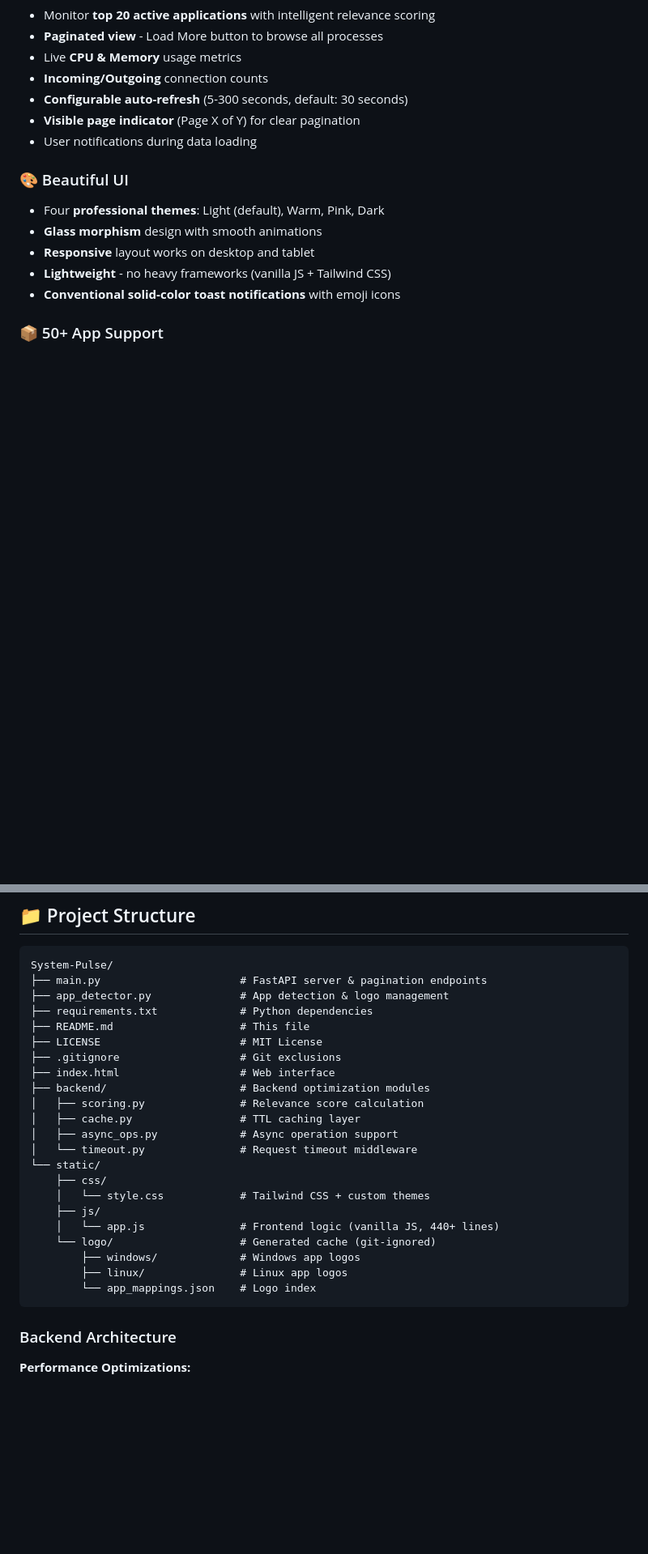
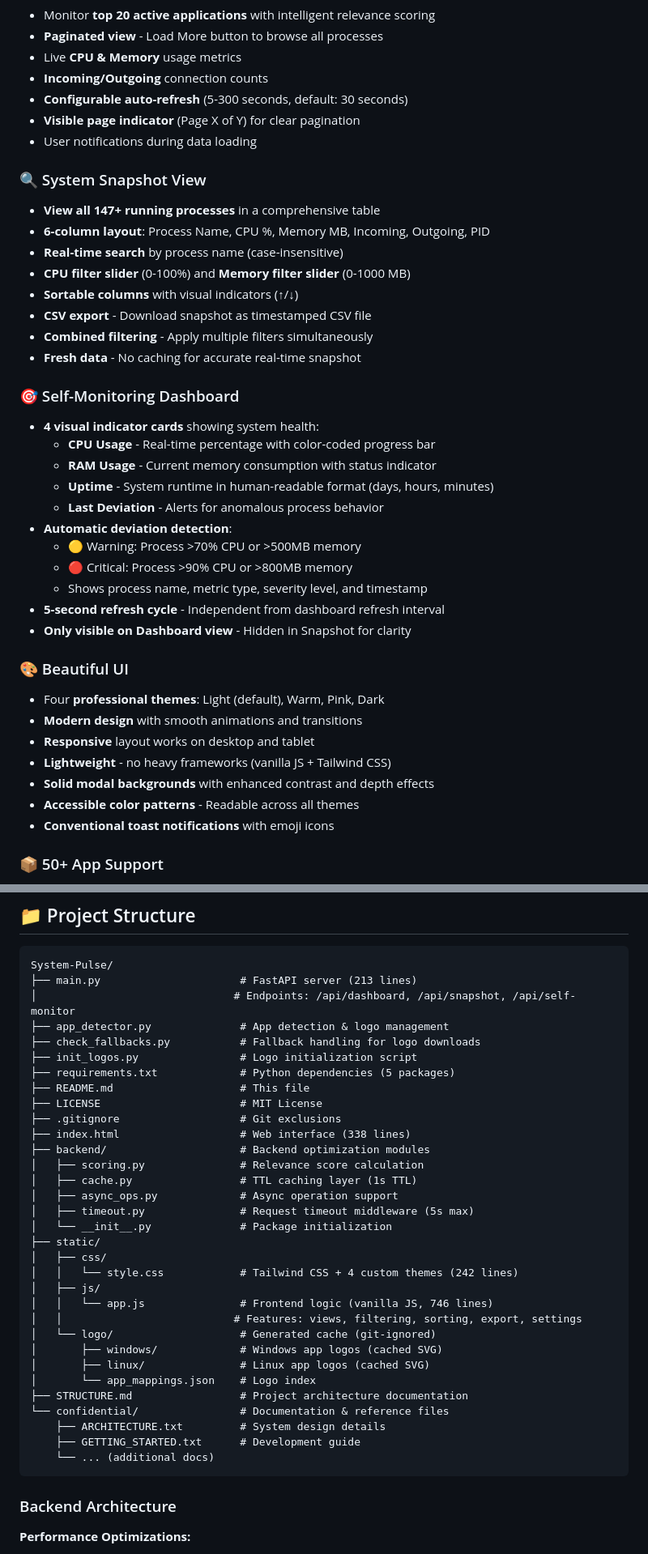
Before and after one commit to Maneesh-Relanto/system-pulse, a Markdown page: README.md, 2 parts joined by grey strips. Shown at 81% size. Drawn GitHub-style; blank space fills up the shorter version.

````diff
--- a/README.md
+++ b/README.md
@@ -22,12 +22,37 @@ A lightweight, open-source tool for monitoring running applications with beautif
 - **Visible page indicator** (Page X of Y) for clear pagination
 - User notifications during data loading
 
+### 🔍 System Snapshot View
+- **View all 147+ running processes** in a comprehensive table
+- **6-column layout**: Process Name, CPU %, Memory MB, Incoming, Outgoing, PID
+- **Real-time search** by process name (case-insensitive)
+- **CPU filter slider** (0-100%) and **Memory filter slider** (0-1000 MB)
+- **Sortable columns** with visual indicators (↑/↓)
+- **CSV export** - Download snapshot as timestamped CSV file
+- **Combined filtering** - Apply multiple filters simultaneously
+- **Fresh data** - No caching for accurate real-time snapshot
+
+### 🎯 Self-Monitoring Dashboard
+- **4 visual indicator cards** showing system health:
+  - **CPU Usage** - Real-time percentage with color-coded progress bar
+  - **RAM Usage** - Current memory consumption with status indicator
+  - **Uptime** - System runtime in human-readable format (days, hours, minutes)
+  - **Last Deviation** - Alerts for anomalous process behavior
+- **Automatic deviation detection**:
+  - 🟡 Warning: Process >70% CPU or >500MB memory
+  - 🔴 Critical: Process >90% CPU or >800MB memory
+  - Shows process name, metric type, severity level, and timestamp
+- **5-second refresh cycle** - Independent from dashboard refresh interval
+- **Only visible on Dashboard view** - Hidden in Snapshot for clarity
+
 ### 🎨 Beautiful UI
 - Four **professional themes**: Light (default), Warm, Pink, Dark
-- **Glass morphism** design with smooth animations
+- **Modern design** with smooth animations and transitions
 - **Responsive** layout works on desktop and tablet
 - **Lightweight** - no heavy frameworks (vanilla JS + Tailwind CSS)
-- **Conventional solid-color toast notifications** with emoji icons
+- **Solid modal backgrounds** with enhanced contrast and depth effects
+- **Accessible color patterns** - Readable across all themes
+- **Conventional toast notifications** with emoji icons
 
 ### 📦 50+ App Support
 - **Windows**: Chrome, Firefox, VS Code, Git, Docker, and more
@@ -196,27 +268,37 @@ The logos will be downloaded and cached automatically on next run.
 
 ```
 System-Pulse/
-├── main.py                      # FastAPI server & pagination endpoints
+├── main.py                      # FastAPI server (213 lines)
+│                               # Endpoints: /api/dashboard, /api/snapshot, /api/self-monitor
 ├── app_detector.py              # App detection & logo management
-├── requirements.txt             # Python dependencies
+├── check_fallbacks.py           # Fallback handling for logo downloads
+├── init_logos.py                # Logo initialization script
+├── requirements.txt             # Python dependencies (5 packages)
 ├── README.md                    # This file
 ├── LICENSE                      # MIT License
 ├── .gitignore                   # Git exclusions
-├── index.html                   # Web interface
+├── index.html                   # Web interface (338 lines)
 ├── backend/                     # Backend optimization modules
 │   ├── scoring.py               # Relevance score calculation
-│   ├── cache.py                 # TTL caching layer
+│   ├── cache.py                 # TTL caching layer (1s TTL)
 │   ├── async_ops.py             # Async operation support
-│   └── timeout.py               # Request timeout middleware
-└── static/
-    ├── css/
-    │   └── style.css            # Tailwind CSS + custom themes
-    ├── js/
-    │   └── app.js               # Frontend logic (vanilla JS, 440+ lines)
-    └── logo/                    # Generated cache (git-ignored)
-        ├── windows/             # Windows app logos
-        ├── linux/               # Linux app logos
-        └── app_mappings.json    # Logo index
+│   ├── timeout.py               # Request timeout middleware (5s max)
+│   └── __init__.py              # Package initialization
+├── static/
+│   ├── css/
+│   │   └── style.css            # Tailwind CSS + 4 custom themes (242 lines)
+│   ├── js/
+│   │   └── app.js               # Frontend logic (vanilla JS, 746 lines)
+│   │                           # Features: views, filtering, sorting, export, settings
+│   └── logo/                    # Generated cache (git-ignored)
+│       ├── windows/             # Windows app logos (cached SVG)
+│       ├── linux/               # Linux app logos (cached SVG)
+│       └── app_mappings.json    # Logo index
+├── STRUCTURE.md                 # Project architecture documentation
+└── confidential/                # Documentation & reference files
+    ├── ARCHITECTURE.txt         # System design details
+    ├── GETTING_STARTED.txt      # Development guide
+    └── ... (additional docs)
 ```
 
 ### Backend Architecture
````
Also changed, not shown: other parts of README.md (+131 -5 lines).
